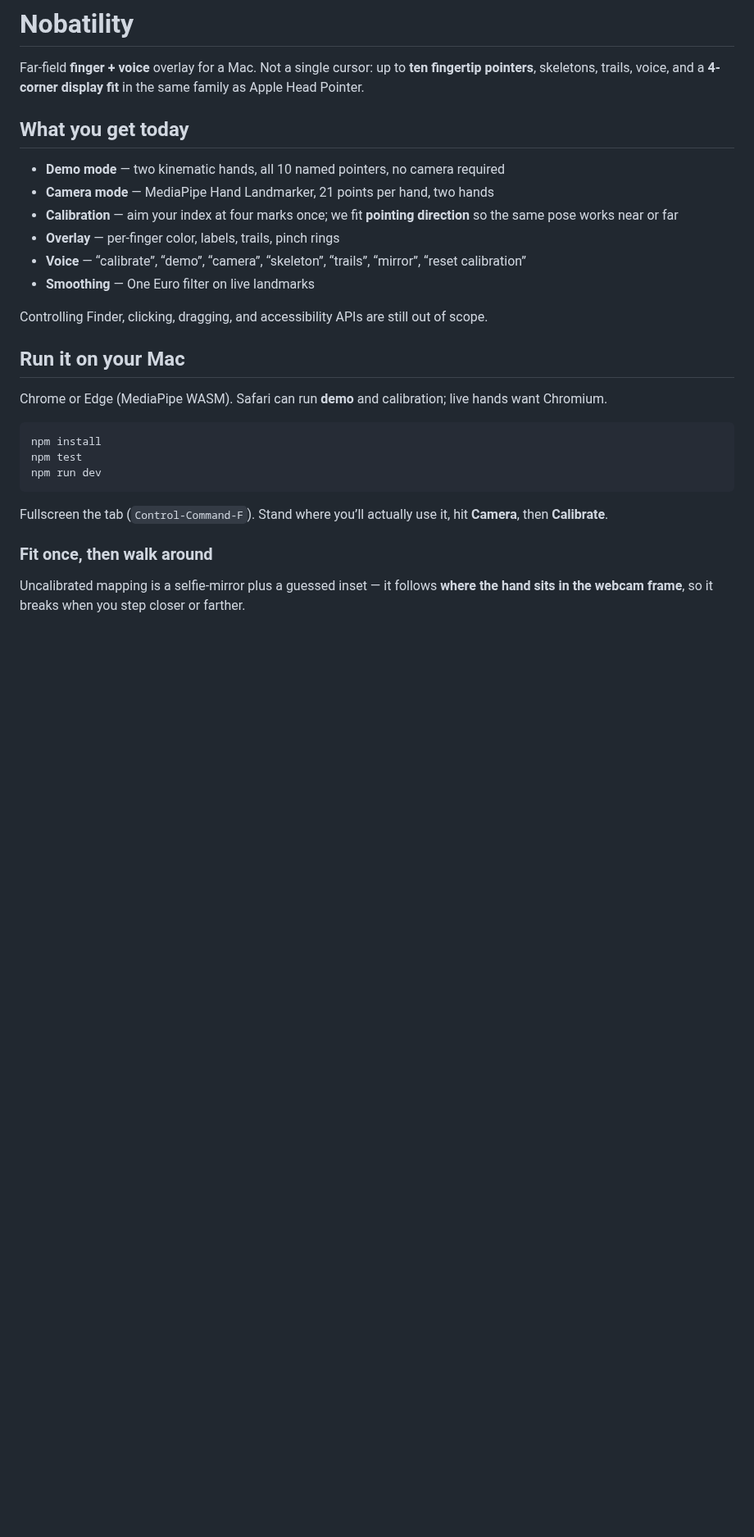
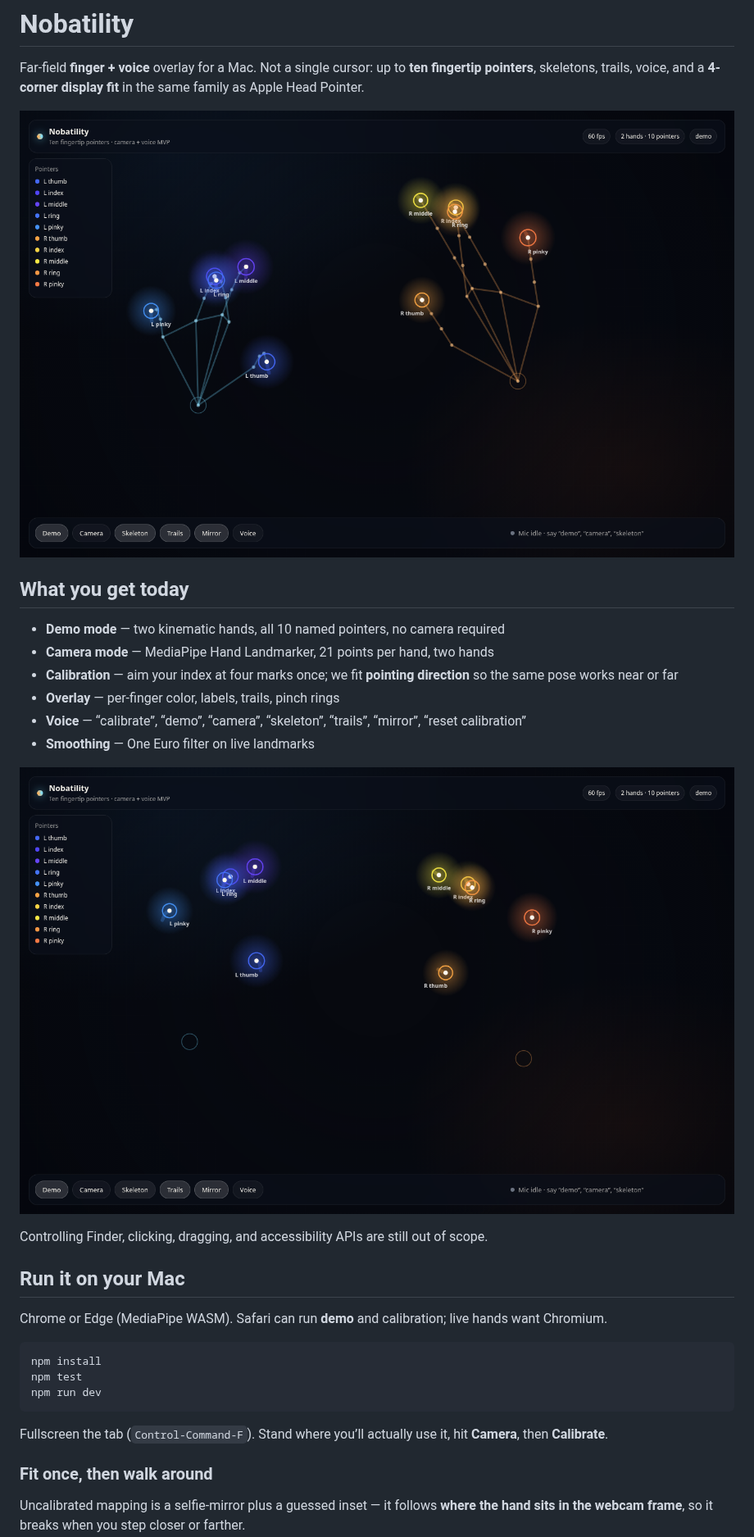
Before and after one commit to StarkX18/nobatility, a Markdown page: README.md, the part around one of its changes. Shown at 82% size. Drawn GitHub-style; pictures changed too: docs/screenshots/pointers_only.png (added), docs/screenshots/ten_pointers.png (added); blank space fills up the shorter version.

```diff
--- a/README.md
+++ b/README.md
@@ -1,6 +1,8 @@
 # Nobatility
 
 Far-field **finger + voice** overlay for a Mac. Not a single cursor: up to **ten fingertip pointers**, skeletons, trails, voice, and a **4-corner display fit** in the same family as Apple Head Pointer.
+
+![Ten labeled fingertip pointers on two hands](docs/screenshots/ten_pointers.png)
 
 ## What you get today
 
@@ -10,6 +12,8 @@ Far-field **finger + voice** overlay for a Mac. Not a single cursor: up to **ten
 - **Overlay** — per-finger color, labels, trails, pinch rings
 - **Voice** — “calibrate”, “demo”, “camera”, “skeleton”, “trails”, “mirror”, “reset calibration”
 - **Smoothing** — One Euro filter on live landmarks
+
+![Pointers with skeleton hidden](docs/screenshots/pointers_only.png)
 
 Controlling Finder, clicking, dragging, and accessibility APIs are still out of scope.
 
```
Also changed, not shown: other parts of README.md (+11 -0 lines), docs/screenshots/aim_fit_mid.png (added), docs/screenshots/aim_fit_near.png (added), docs/screenshots/calibrate_top_left.png (added), docs/screenshots/calibrate_top_right.png (added).
